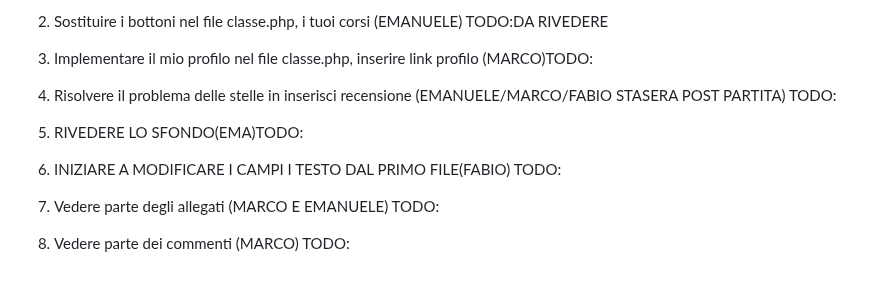
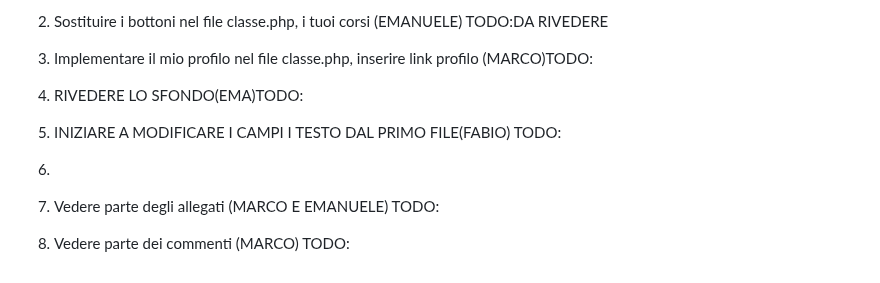
Before and after one commit to edebach/Scholarnet, a Markdown page: README.md, the part around the change. GitHub-like rendering.

```diff
--- a/README.md
+++ b/README.md
@@ -162,8 +162,8 @@ signup2.php
 2) Sostituire i bottoni nel file classe.php, i tuoi corsi (EMANUELE) TODO:DA RIVEDERE
 
 3) Implementare il mio profilo nel file classe.php, inserire link profilo (MARCO)TODO:
-4) Risolvere il problema delle stelle in inserisci recensione (EMANUELE/MARCO/FABIO STASERA POST PARTITA) TODO:
-5) RIVEDERE LO SFONDO(EMA)TODO:
-6) INIZIARE A MODIFICARE I CAMPI I TESTO DAL PRIMO FILE(FABIO) TODO:
+4) RIVEDERE LO SFONDO(EMA)TODO:
+5) INIZIARE A MODIFICARE I CAMPI I TESTO DAL PRIMO FILE(FABIO) TODO:
+6)
 7) Vedere parte degli allegati (MARCO E EMANUELE) TODO:
 8) Vedere parte dei commenti (MARCO) TODO:
```
